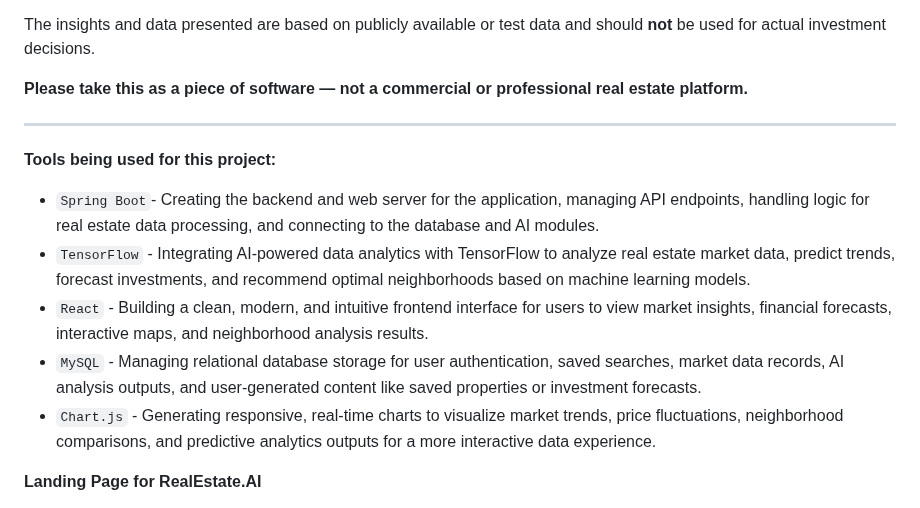
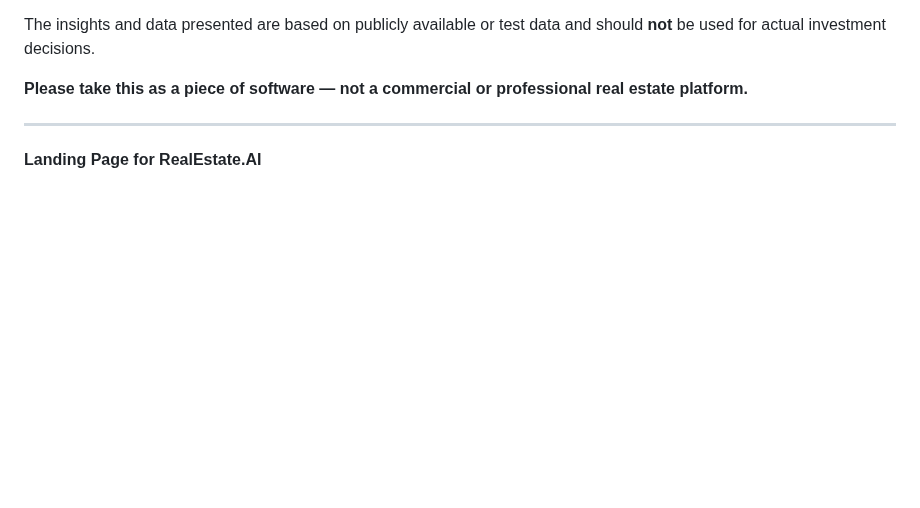
Before and after one commit to WarrenDev4/RealEstate.AI, a Markdown page: README.md, the part around one of its changes. Rendered like a GitHub page; blank space fills up the shorter version.

Commit message:
Update README
Removed tools section detailing technologies used in the project.

```diff
--- a/README.md
+++ b/README.md
@@ -24,15 +24,6 @@ The insights and data presented are based on publicly available or test data and
 
 ---
 
-
-**Tools being used for this project:**
-
-- `Spring Boot`- Creating the backend and web server for the application, managing API endpoints, handling logic for real estate data processing, and connecting to the database and AI modules.
-- `TensorFlow` -  Integrating AI-powered data analytics with TensorFlow to analyze real estate market data, predict trends, forecast investments, and recommend optimal neighborhoods based on machine learning models.
-- `React` - Building a clean, modern, and intuitive frontend interface for users to view market insights, financial forecasts, interactive maps, and neighborhood analysis results.
-- `MySQL` - Managing relational database storage for user authentication, saved searches, market data records, AI analysis outputs, and user-generated content like saved properties or investment forecasts.
-- `Chart.js` - Generating responsive, real-time charts to visualize market trends, price fluctuations, neighborhood comparisons, and predictive analytics outputs for a more interactive data experience.
-
 **Landing Page for RealEstate.AI**
 
 This is the landing page for RealEstate.AI. It will be the first page the user goes to once they access the application.
```
Also changed, not shown: other parts of README.md (+1 -1 lines).
